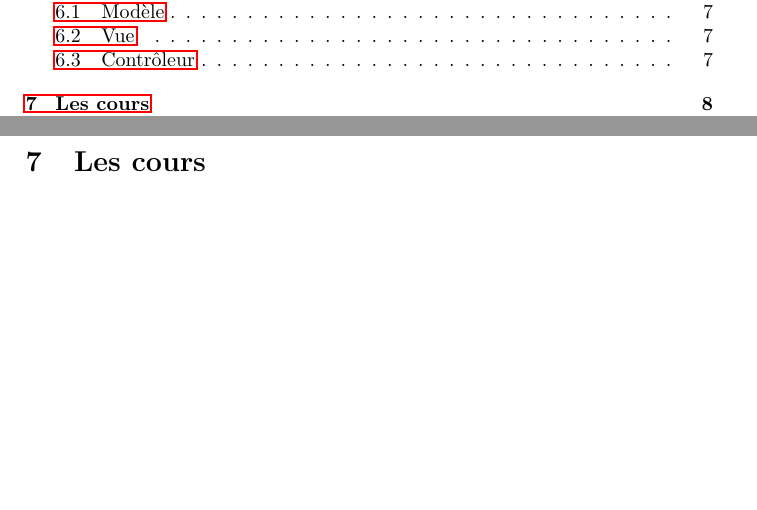
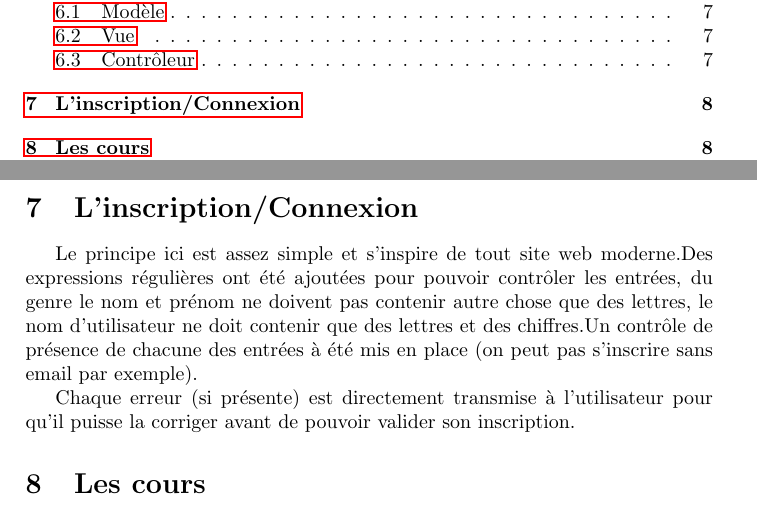
Before and after one commit to KieceDonc/L3_DAW_Projet, a LaTeX document (Rapport/Rapport.tex): two parts of pages 1 and 8 of 11, joined at a grey line, cut so that both start at the same text, the shorter picture padded with empty space. Compiled offline with pdfLaTeX.

Commit message:
Adding signup/in

```diff
--- a/Rapport/Rapport.tex
+++ b/Rapport/Rapport.tex
@@ -108,6 +108,12 @@ Lorsque certaines données ont besoin d'être récupérées, par exemple pour af
 Les contrôleurs sont des fichiers PHP qui permettent de faire appel aux modèles via les vues. Les données récupérées sont souvent brutes (les tables clé-valeur qui sont retournées par MySQL par exemple)\\\\
 Avec les contrôleurs, nous nous assurons que les données récupérées sont traitées et affichables à l'utilisateur afin que la vue puisse l'afficher correctement.
 
+\newpage
+\section{L'inscription/Connexion}
+Le principe ici est assez simple et s'inspire de tout site web moderne.Des expressions régulières ont été ajoutées pour pouvoir contrôler les entrées, du genre le nom et prénom ne doivent pas contenir autre chose que des lettres, le nom d'utilisateur ne doit contenir que des lettres et des chiffres.Un contrôle de présence de chacune des entrées à été mis en place (on peut pas s'inscrire sans email par exemple).
+
+Chaque erreur (si présente) est directement transmise à l'utilisateur pour qu'il puisse la corriger avant de pouvoir valider son inscription.
+
 \section{Les cours}
 \subsection{Quizz}
 Les quiz vont être proposés pour les apprenants. Les quiz doivent être sous le format XML, on va donc partir sur un document XML par cours .Celui-ci sera créer a la création du cours.
```
